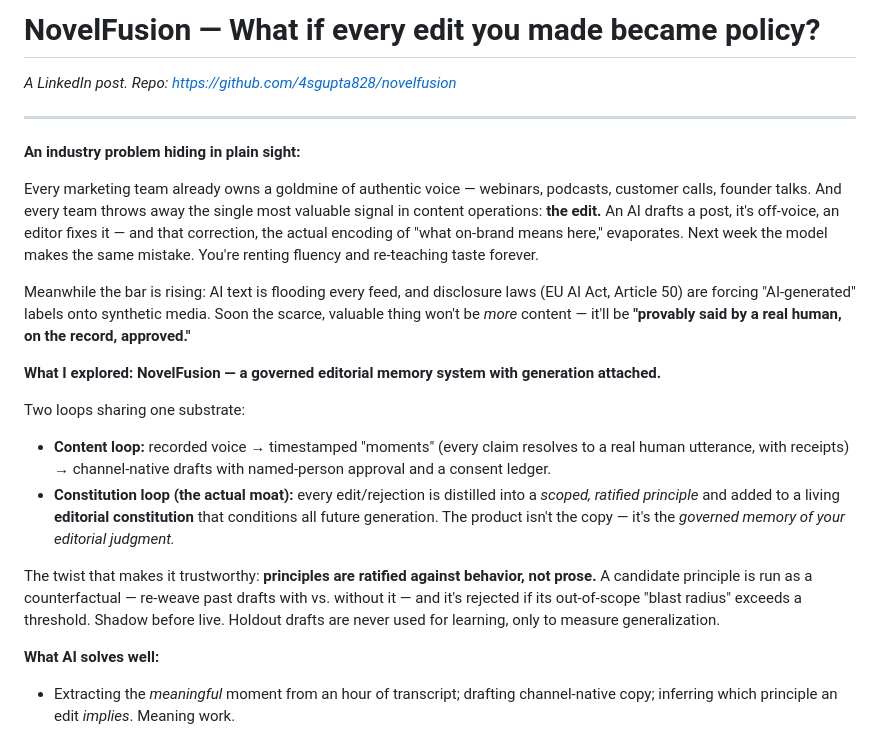
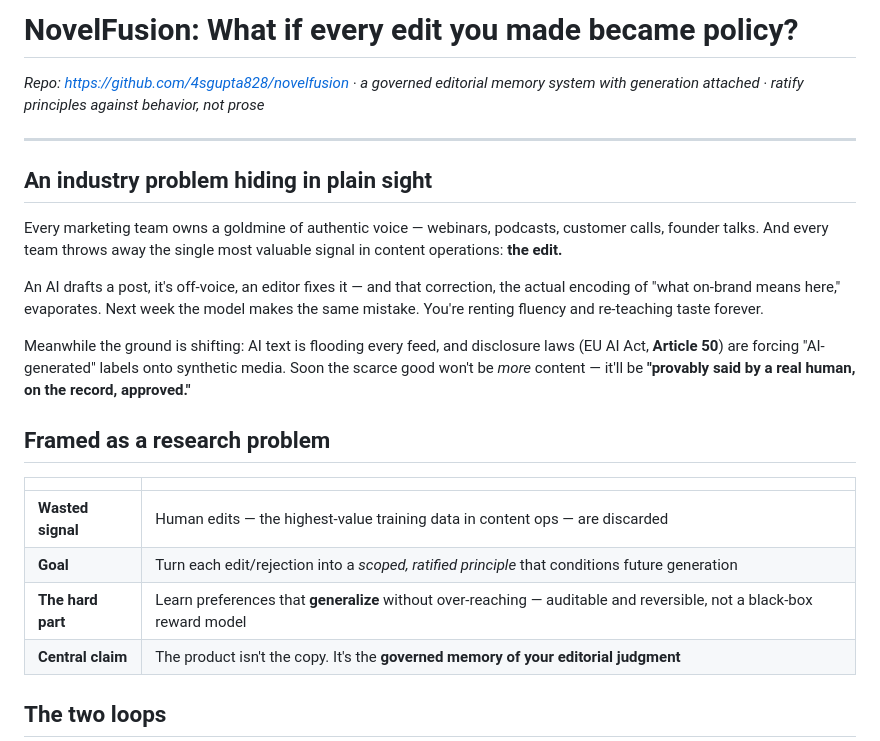
Before and after one commit to 4sgupta828/novelfusion, a Markdown page: posts/linkedin.md, the part around one of its changes. Drawn GitHub-style.

```diff
--- a/posts/linkedin.md
+++ b/posts/linkedin.md
@@ -1,23 +1,25 @@
-# NovelFusion — What if every edit you made became policy?
+# NovelFusion: What if every edit you made became policy?
 
-*A LinkedIn post. Repo: https://github.com/4sgupta828/novelfusion*
+*Repo: https://github.com/4sgupta828/novelfusion · a governed editorial memory system with generation attached · ratify principles against behavior, not prose*
 
 ---
 
-**An industry problem hiding in plain sight:**
+## An industry problem hiding in plain sight
 
-Every marketing team already owns a goldmine of authentic voice — webinars, podcasts, customer calls, founder talks. And every team throws away the single most valuable signal in content operations: **the edit.** An AI drafts a post, it's off-voice, an editor fixes it — and that correction, the actual encoding of "what on-brand means here," evaporates. Next week the model makes the same mistake. You're renting fluency and re-teaching taste forever.
+Every marketing team owns a goldmine of authentic voice — webinars, podcasts, customer calls, founder talks. And every team throws away the single most valuable signal in content operations: **the edit.**
 
-Meanwhile the bar is rising: AI text is flooding every feed, and disclosure laws (EU AI Act, Article 50) are forcing "AI-generated" labels onto synthetic media. Soon the scarce, valuable thing won't be *more* content — it'll be **"provably said by a real human, on the record, approved."**
+An AI drafts a post, it's off-voice, an editor fixes it — and that correction, the actual encoding of "what on-brand means here," evaporates. Next week the model makes the same mistake. You're renting fluency and re-teaching taste forever.
 
-**What I explored: NovelFusion — a governed editorial memory system with generation attached.**
+Meanwhile the ground is shifting: AI text is flooding every feed, and disclosure laws (EU AI Act, **Article 50**) are forcing "AI-generated" labels onto synthetic media. Soon the scarce good won't be *more* content — it'll be **"provably said by a real human, on the record, approved."**
 
-Two loops sharing one substrate:
-- **Content loop:** recorded voice → timestamped "moments" (every claim resolves to a real human utterance, with receipts) → channel-native drafts with named-person approval and a consent ledger.
-- **Constitution loop (the actual moat):** every edit/rejection is distilled into a *scoped, ratified principle* and added to a living **editorial constitution** that conditions all future generation. The product isn't the copy — it's the *governed memory of your editorial judgment.*
+## Framed as a research problem
 
-The twist that makes it trustworthy: **principles are ratified against behavior, not prose.** A candidate principle is run as a counterfactual — re-weave past drafts with vs. without it — and it's rejected if its out-of-scope "blast radius" exceeds a threshold. Shadow before live. Holdout drafts are never used for learning, only to measure generalization.
+| | |
+|---|---|
+| **Wasted signal** | Human edits — the highest-value training data in content ops — are discarded |
+| **Goal** | Turn each edit/rejection into a *scoped, ratified principle* that conditions future generation |
+| **The hard part** | Learn preferences that **generalize** without over-reaching — auditable and reversible, not a black-box reward model |
+| **Central claim** | The product isn't the copy. It's the **governed memory of your editorial judgment** |
 
-**What AI solves well:**
-- Extracting the *meaningful* moment from an hour of transcript; drafting channel-native copy; inferring which principle an edit *implies*. Meaning work.
+## The two loops
 
```
Also changed, not shown: other parts of posts/linkedin.md (+60 -14 lines).
